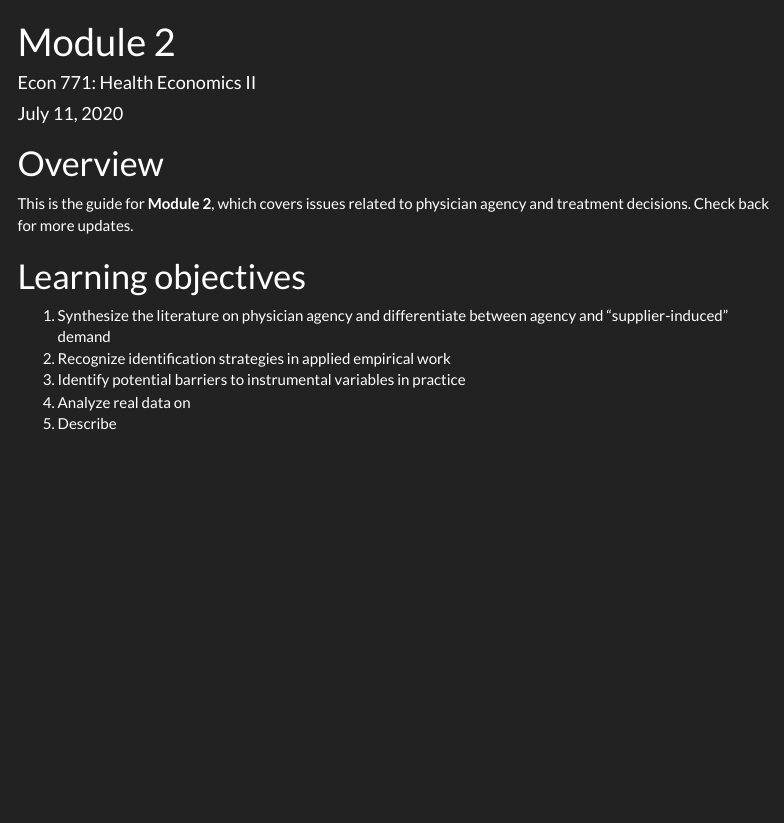
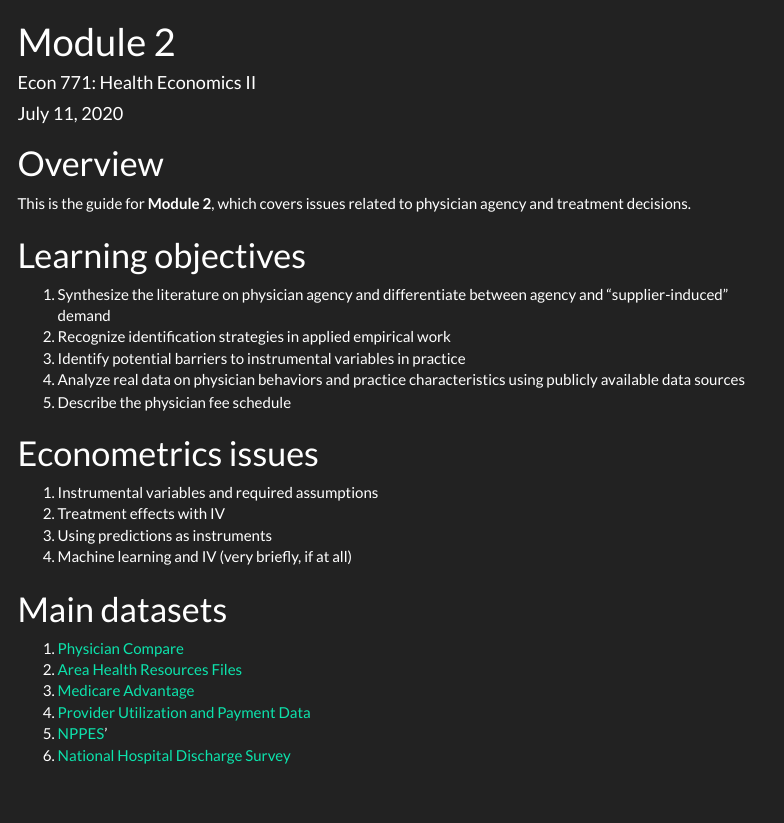
Before and after one commit to imccart/Econ-771, an R Markdown document (module-guides/module2.Rmd): the page in a window 1100 px wide, from its top. Rendered offline with R 4.5, knitr and Pandoc, with nearby package versions; menus at the side of the page are left out.

Commit message:
Update datasets and module 2

````diff
--- a/module-guides/module2.Rmd
+++ b/module-guides/module2.Rmd
@@ -17,11 +17,27 @@ knitr::opts_chunk$set(cache.path = '_cache/')
 ```
 
 # Overview
-This is the guide for **Module 2**, which covers issues related to physician agency and treatment decisions. Check back for more updates.
+This is the guide for **Module 2**, which covers issues related to physician agency and treatment decisions.
 
 # Learning objectives
 1. Synthesize the literature on physician agency and differentiate between agency and "supplier-induced" demand
 2. Recognize identification strategies in applied empirical work
 3. Identify potential barriers to instrumental variables in practice
-4. Analyze real data on
-5. Describe
+4. Analyze real data on physician behaviors and practice characteristics using publicly available data sources
+5. Describe the physician fee schedule
+
+
+# Econometrics issues
+1. Instrumental variables and required assumptions
+2. Treatment effects with IV
+3. Using predictions as instruments
+4. Machine learning and IV (very briefly, if at all)
+
+
+# Main datasets
+1. [Physician Compare](https://data.medicare.gov/data/physician-compare)
+2. [Area Health Resources Files](https://data.hrsa.gov/topics/health-workforce/ahrf)
+3. [Medicare Advantage](https://github.com/imccart/Medicare-Advantage)
+4. [Provider Utilization and Payment Data](https://www.cms.gov/Research-Statistics-Data-and-Systems/Statistics-Trends-and-Reports/Medicare-Provider-Charge-Data/Physician-and-Other-Supplier)
+5. [NPPES](https://www.cms.gov/Regulations-and-Guidance/Administrative-Simplification/NationalProvIdentStand/DataDissemination)'
+6. [National Hospital Discharge Survey](https://www.cdc.gov/nchs/nhds/index.htm)
````
Also changed, not shown: module-guides/module3.Rmd (+7 -0 lines), README.md.
